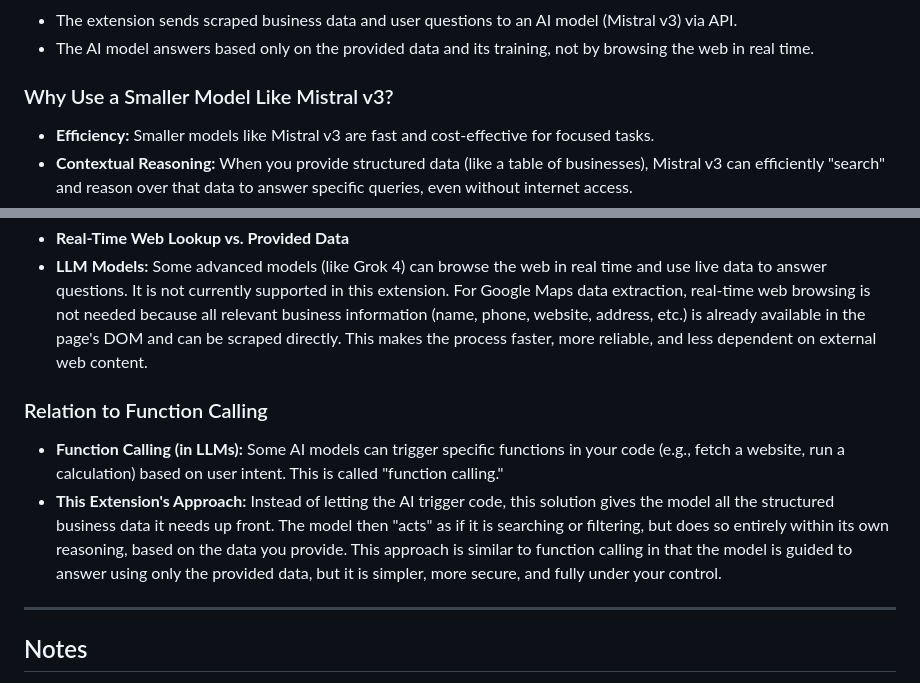
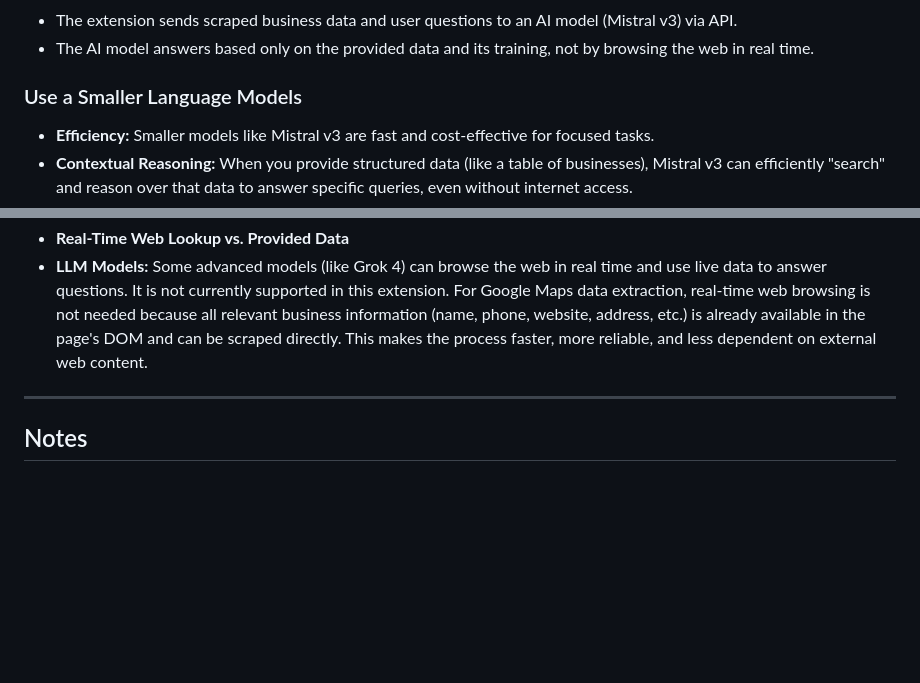
Before and after one commit to CO-FUN/Google-Maps-Contact-List, a Markdown page: README.md, 2 parts joined by grey strips. GitHub-like rendering; blank space fills up the shorter version.

Commit message:
feat: readme

```diff
--- a/README.md
+++ b/README.md
@@ -120,17 +120,13 @@ extensions/
 - The extension sends scraped business data and user questions to an AI model (Mistral v3) via API.
 - The AI model answers based only on the provided data and its training, not by browsing the web in real time.
 
-### Why Use a Smaller Model Like Mistral v3?
+### Use a Smaller Language Models
 - **Efficiency:** Smaller models like Mistral v3 are fast and cost-effective for focused tasks.
 - **Contextual Reasoning:** When you provide structured data (like a table of businesses), Mistral v3 can efficiently "search" and reason over that data to answer specific queries, even without internet access.
 - **Control:** You decide exactly what data the model uses, making answers more predictable and secure. This reduces hallucination and ensures responses are based only on your provided, up-to-date data.
 - **Comparison:** Larger models (like GPT-4 or Grok 4) may have more general knowledge or web browsing, but for tasks where you want answers strictly from your provided data, a smaller model is often more reliable and less expensive. Large models may reference information from public websites if those sites were included in their training data, which is most likely for popular or well-crawled sites within the last 2 years before the model's training cut-off. However, this is not guaranteed for all sites or for the most recent content.
 - **Real-Time Web Lookup vs. Provided Data**
 - **LLM Models:** Some advanced models (like Grok 4) can browse the web in real time and use live data to answer questions. It is not currently supported in this extension. For Google Maps data extraction, real-time web browsing is not needed because all relevant business information (name, phone, website, address, etc.) is already available in the page's DOM and can be scraped directly. This makes the process faster, more reliable, and less dependent on external web content.
-
-### Relation to Function Calling
-- **Function Calling (in LLMs):** Some AI models can trigger specific functions in your code (e.g., fetch a website, run a calculation) based on user intent. This is called "function calling."
-- **This Extension's Approach:** Instead of letting the AI trigger code, this solution gives the model all the structured business data it needs up front. The model then "acts" as if it is searching or filtering, but does so entirely within its own reasoning, based on the data you provide. This approach is similar to function calling in that the model is guided to answer using only the provided data, but it is simpler, more secure, and fully under your control.
 
 ---
 
```
